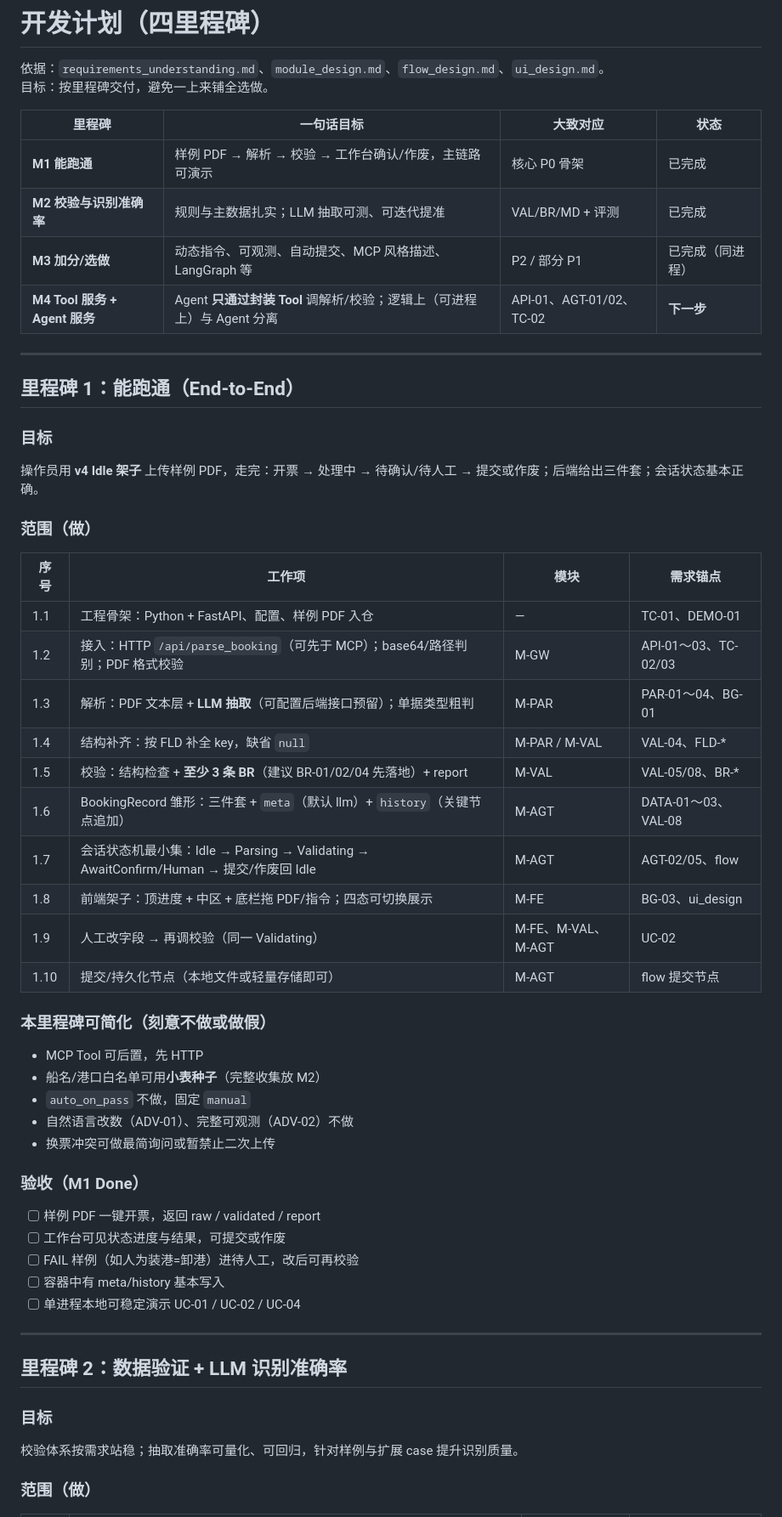
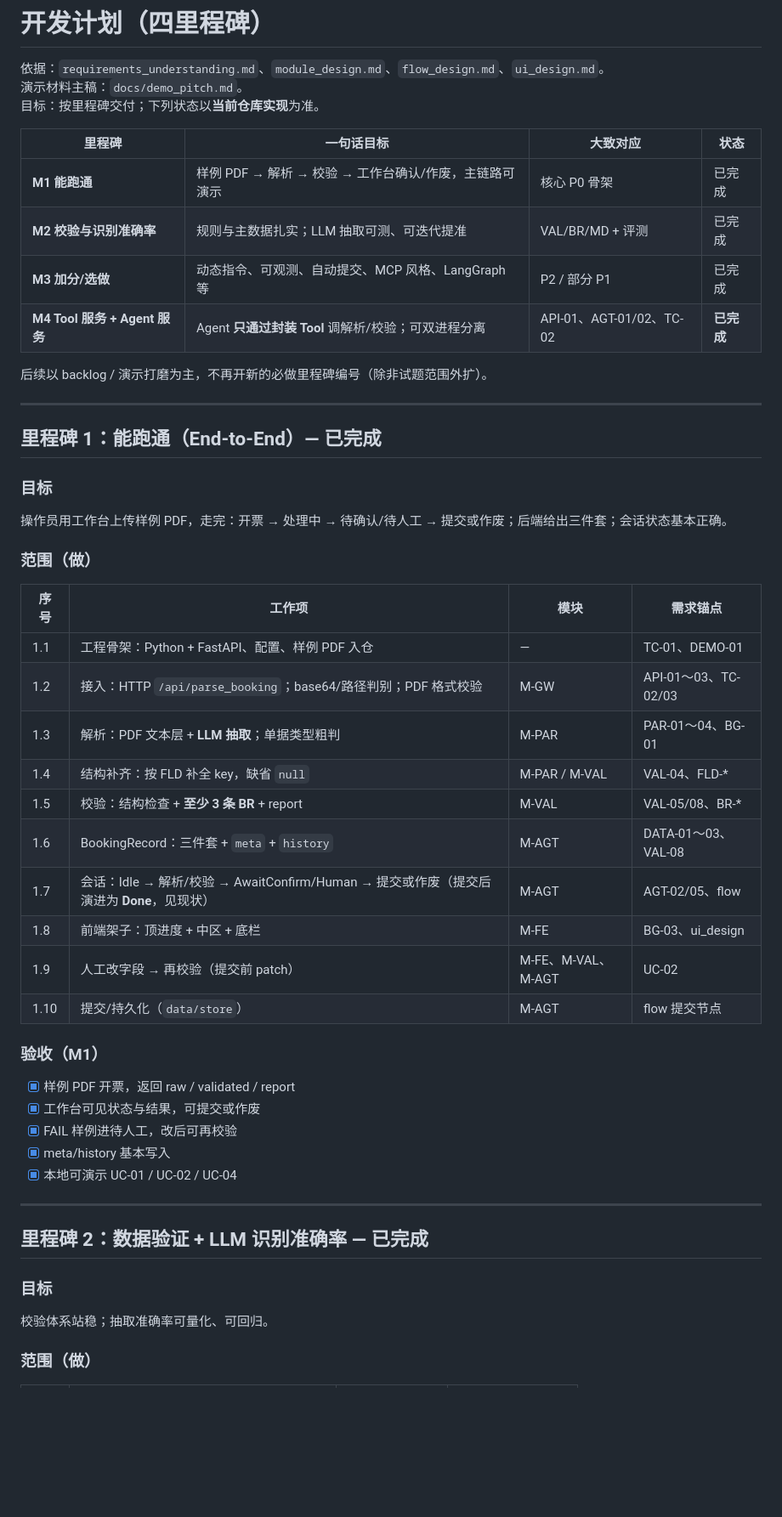
Before and after one commit to lindede/fj_logistics_document_entry_agent, a Markdown page: docs/dev_plan.md, the part around one of its changes. Shown at 85% size. GitHub-like rendering; blank space fills up the shorter version.

```diff
--- a/docs/dev_plan.md
+++ b/docs/dev_plan.md
@@ -1,61 +1,56 @@
 # 开发计划（四里程碑）
 
 依据：`requirements_understanding.md`、`module_design.md`、`flow_design.md`、`ui_design.md`。
-目标：按里程碑交付，避免一上来铺全选做。
+演示材料主稿：`docs/demo_pitch.md`。
+目标：按里程碑交付；下列状态以**当前仓库实现**为准。
 
 | 里程碑 | 一句话目标 | 大致对应 | 状态 |
 | --- | --- | --- | --- |
 | **M1 能跑通** | 样例 PDF → 解析 → 校验 → 工作台确认/作废，主链路可演示 | 核心 P0 骨架 | 已完成 |
 | **M2 校验与识别准确率** | 规则与主数据扎实；LLM 抽取可测、可迭代提准 | VAL/BR/MD + 评测 | 已完成 |
-| **M3 加分/选做** | 动态指令、可观测、自动提交、MCP 风格描述、LangGraph 等 | P2 / 部分 P1 | 已完成（同进程） |
-| **M4 Tool 服务 + Agent 服务** | Agent **只通过封装 Tool** 调解析/校验；逻辑上（可进程上）与 Agent 分离 | API-01、AGT-01/02、TC-02 | **下一步** |
+| **M3 加分/选做** | 动态指令、可观测、自动提交、MCP 风格、LangGraph 等 | P2 / 部分 P1 | 已完成 |
+| **M4 Tool 服务 + Agent 服务** | Agent **只通过封装 Tool** 调解析/校验；可双进程分离 | API-01、AGT-01/02、TC-02 | **已完成** |
+
+后续以 backlog / 演示打磨为主，不再开新的必做里程碑编号（除非试题范围外扩）。
 
 ---
 
-## 里程碑 1：能跑通（End-to-End）
+## 里程碑 1：能跑通（End-to-End）— 已完成
 
 ### 目标
 
-操作员用 **v4 Idle 架子** 上传样例 PDF，走完：开票 → 处理中 → 待确认/待人工 → 提交或作废；后端给出三件套；会话状态基本正确。
+操作员用工作台上传样例 PDF，走完：开票 → 处理中 → 待确认/待人工 → 提交或作废；后端给出三件套；会话状态基本正确。
 
 ### 范围（做）
 
 | 序号 | 工作项 | 模块 | 需求锚点 |
 | --- | --- | --- | --- |
 | 1.1 | 工程骨架：Python + FastAPI、配置、样例 PDF 入仓 | — | TC-01、DEMO-01 |
-| 1.2 | 接入：HTTP `/api/parse_booking`（可先于 MCP）；base64/路径判别；PDF 格式校验 | M-GW | API-01～03、TC-02/03 |
-| 1.3 | 解析：PDF 文本层 + **LLM 抽取**（可配置后端接口预留）；单据类型粗判 | M-PAR | PAR-01～04、BG-01 |
+| 1.2 | 接入：HTTP `/api/parse_booking`；base64/路径判别；PDF 格式校验 | M-GW | API-01～03、TC-02/03 |
+| 1.3 | 解析：PDF 文本层 + **LLM 抽取**；单据类型粗判 | M-PAR | PAR-01～04、BG-01 |
 | 1.4 | 结构补齐：按 FLD 补全 key，缺省 `null` | M-PAR / M-VAL | VAL-04、FLD-* |
-| 1.5 | 校验：结构检查 + **至少 3 条 BR**（建议 BR-01/02/04 先落地）+ report | M-VAL | VAL-05/08、BR-* |
-| 1.6 | BookingRecord 雏形：三件套 + `meta`（默认 llm）+ `history`（关键节点追加） | M-AGT | DATA-01～03、VAL-08 |
-| 1.7 | 会话状态机最小集：Idle → Parsing → Validating → AwaitConfirm/Human → 提交/作废回 Idle | M-AGT | AGT-02/05、flow |
-| 1.8 | 前端架子：顶进度 + 中区 + 底栏拖 PDF/指令；四态可切换展示 | M-FE | BG-03、ui_design |
-| 1.9 | 人工改字段 → 再调校验（同一 Validating） | M-FE、M-VAL、M-AGT | UC-02 |
-| 1.10 | 提交/持久化节点（本地文件或轻量存储即可） | M-AGT | flow 提交节点 |
+| 1.5 | 校验：结构检查 + **至少 3 条 BR** + report | M-VAL | VAL-05/08、BR-* |
+| 1.6 | BookingRecord：三件套 + `meta` + `history` | M-AGT | DATA-01～03、VAL-08 |
+| 1.7 | 会话：Idle → 解析/校验 → AwaitConfirm/Human → 提交或作废（提交后演进为 **Done**，见现状） | M-AGT | AGT-02/05、flow |
+| 1.8 | 前端架子：顶进度 + 中区 + 底栏 | M-FE | BG-03、ui_design |
+| 1.9 | 人工改字段 → 再校验（提交前 patch） | M-FE、M-VAL、M-AGT | UC-02 |
+| 1.10 | 提交/持久化（`data/store`） | M-AGT | flow 提交节点 |
 
-### 本里程碑可简化（刻意不做或做假）
+### 验收（M1）
 
-- MCP Tool 可后置，先 HTTP
-- 船名/港口白名单可用**小表种子**（完整收集放 M2）
-- `auto_on_pass` 不做，固定 `manual`
-- 自然语言改数（ADV-01）、完整可观测（ADV-02）不做
-- 换票冲突可做最简询问或暂禁止二次上传
-
-### 验收（M1 Done）
-
-- [ ] 样例 PDF 一键开票，返回 raw / validated / report
-- [ ] 工作台可见状态进度与结果，可提交或作废
-- [ ] FAIL 样例（如人为装港=卸港）进待人工，改后可再校验
-- [ ] 容器中有 meta/history 基本写入
-- [ ] 单进程本地可稳定演示 UC-01 / UC-02 / UC-04
+- [x] 样例 PDF 开票，返回 raw / validated / report
+- [x] 工作台可见状态与结果，可提交或作废
+- [x] FAIL 样例进待人工，改后可再校验
+- [x] meta/history 基本写入
+- [x] 本地可演示 UC-01 / UC-02 / UC-04
 
 ---
 
-## 里程碑 2：数据验证 + LLM 识别准确率
+## 里程碑 2：数据验证 + LLM 识别准确率 — 已完成
 
 ### 目标
 
-校验体系按需求站稳；抽取准确率可量化、可回归，针对样例与扩展 case 提升识别质量。
+校验体系站稳；抽取准确率可量化、可回归。
 
 ### 范围（做）
 
```
Also changed, not shown: other parts of docs/dev_plan.md (+89 -78 lines).
